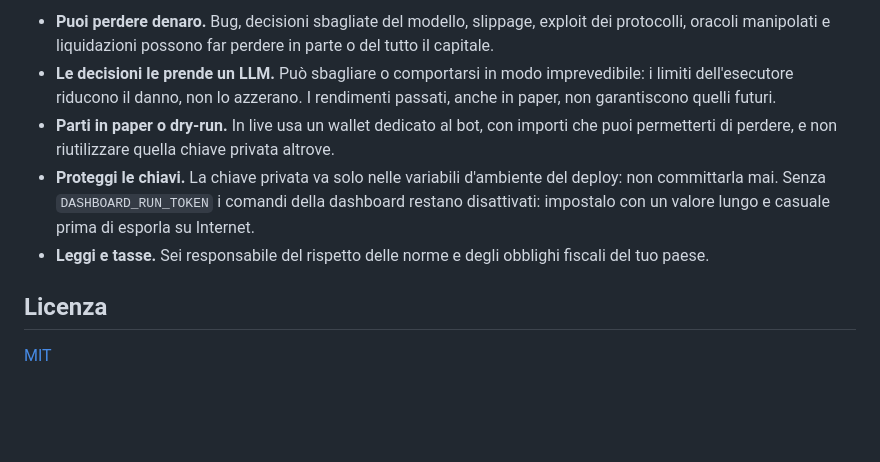
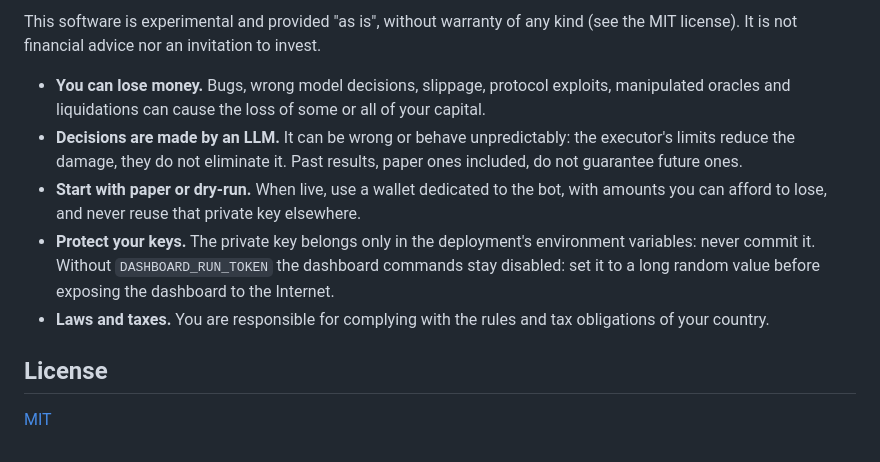
Before and after one commit to scobru/intelligent-trading, a Markdown page: README.md, the part around one of its changes. Drawn GitHub-style; blank space fills up the shorter version.

```diff
--- a/README.md
+++ b/README.md
@@ -77,16 +75,24 @@ Questo software è sperimentale ed è fornito "così com'è", senza garanzie di
 
-- **Puoi perdere denaro.** Bug, decisioni sbagliate del modello, slippage, exploit dei protocolli,
-  oracoli manipolati e liquidazioni possono far perdere in parte o del tutto il capitale.
-- **Le decisioni le prende un LLM.** Può sbagliare o comportarsi in modo imprevedibile: i limiti
-  dell'esecutore riducono il danno, non lo azzerano. I rendimenti passati, anche in paper, non
-  garantiscono quelli futuri.
-- **Parti in paper o dry-run.** In live usa un wallet dedicato al bot, con importi che puoi
-  permetterti di perdere, e non riutilizzare quella chiave privata altrove.
-- **Proteggi le chiavi.** La chiave privata va solo nelle variabili d'ambiente del deploy: non
-  committarla mai. Senza `DASHBOARD_RUN_TOKEN` i comandi della dashboard restano disattivati:
-  impostalo con un valore lungo e casuale prima di esporla su Internet.
-- **Leggi e tasse.** Sei responsabile del rispetto delle norme e degli obblighi fiscali del tuo paese.
+This software is experimental and provided "as is", without warranty of any
+kind (see the MIT license). It is not financial advice nor an invitation to
+invest.
 
-## Licenza
+- **You can lose money.** Bugs, wrong model decisions, slippage, protocol
+  exploits, manipulated oracles and liquidations can cause the loss of some or
+  all of your capital.
+- **Decisions are made by an LLM.** It can be wrong or behave unpredictably:
+  the executor's limits reduce the damage, they do not eliminate it. Past
+  results, paper ones included, do not guarantee future ones.
+- **Start with paper or dry-run.** When live, use a wallet dedicated to the
+  bot, with amounts you can afford to lose, and never reuse that private key
+  elsewhere.
+- **Protect your keys.** The private key belongs only in the deployment's
+  environment variables: never commit it. Without `DASHBOARD_RUN_TOKEN` the
+  dashboard commands stay disabled: set it to a long random value before
+  exposing the dashboard to the Internet.
+- **Laws and taxes.** You are responsible for complying with the rules and tax
+  obligations of your country.
+
+## License
 
 [MIT](LICENSE)
```
Also changed, not shown: other parts of README.md (+48 -50 lines).
